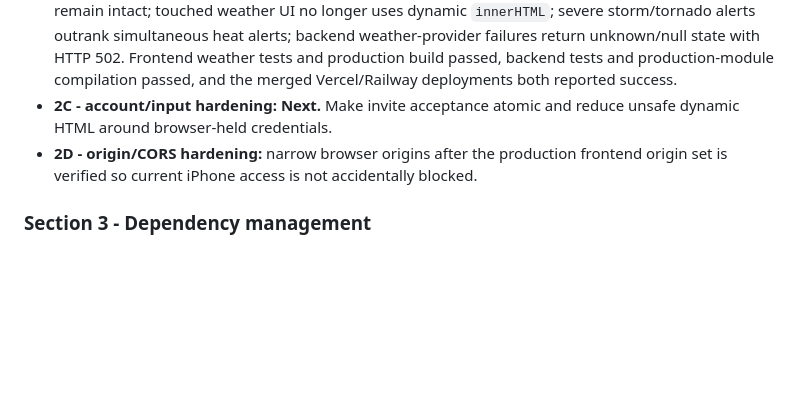
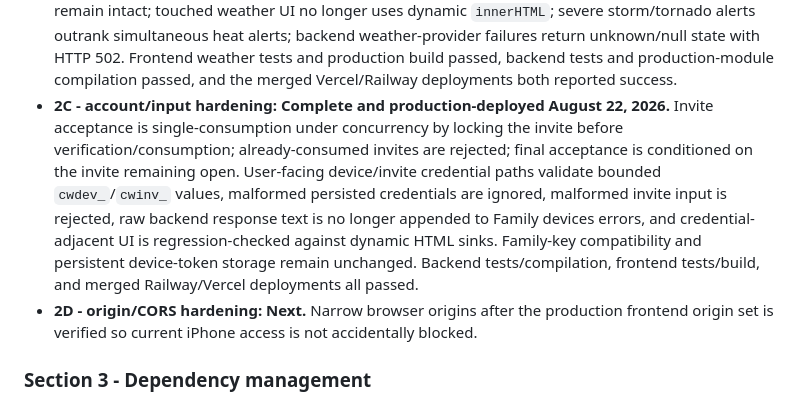
Before and after one commit to MileHighHoosier/castlewatch-2027, a Markdown page: ROADMAP.md, the part around the change. Rendered like a GitHub page; blank space fills up the shorter version.

Commit message:
Finalize Rebaseline Section 2C roadmap

```diff
--- a/ROADMAP.md
+++ b/ROADMAP.md
@@ -37,8 +37,8 @@ Implementation batches:
 
 - **2A - backend request hardening: Complete and production-verified.** Ride-refresh writes are bounded/serialized with persisted cooldown state, internal 5xx responses are sanitized, backend secret/local-artifact ignore rules are in place, Railway runs enough workers to keep reads available during collection, and `/api/rides` is now a pure nonblocking read path rather than performing schema/setup or collection work. Automated regression tests pass. iPhone verification on August 22, 2026 confirmed normal closed-park behavior returned, History restored to a real value (35,169), and both History and Updated remained unchanged 20-30 seconds after the initial refresh. The refresh endpoint remains a public GET for compatibility and still requires later authorization/interface hardening before CastleWatch is considered production-hardened.
 - **2B - weather reliability: Complete and production-verified August 22, 2026.** Last-known automatic heat/storm warnings survive transient refresh failures; weather state distinguishes current/stale/unknown; stale or unavailable weather is shown explicitly instead of being treated as normal; automatic modes clear only after a successful no-advisory response; manual weather controls remain intact; touched weather UI no longer uses dynamic `innerHTML`; severe storm/tornado alerts outrank simultaneous heat alerts; backend weather-provider failures return unknown/null state with HTTP 502. Frontend weather tests and production build passed, backend tests and production-module compilation passed, and the merged Vercel/Railway deployments both reported success.
-- **2C - account/input hardening: Next.** Make invite acceptance atomic and reduce unsafe dynamic HTML around browser-held credentials.
-- **2D - origin/CORS hardening:** narrow browser origins after the production frontend origin set is verified so current iPhone access is not accidentally blocked.
+- **2C - account/input hardening: Complete and production-deployed August 22, 2026.** Invite acceptance is single-consumption under concurrency by locking the invite before verification/consumption; already-consumed invites are rejected; final acceptance is conditioned on the invite remaining open. User-facing device/invite credential paths validate bounded `cwdev_`/`cwinv_` values, malformed persisted credentials are ignored, malformed invite input is rejected, raw backend response text is no longer appended to Family devices errors, and credential-adjacent UI is regression-checked against dynamic HTML sinks. Family-key compatibility and persistent device-token storage remain unchanged. Backend tests/compilation, frontend tests/build, and merged Railway/Vercel deployments all passed.
+- **2D - origin/CORS hardening: Next.** Narrow browser origins after the production frontend origin set is verified so current iPhone access is not accidentally blocked.
 
 ### Section 3 - Dependency management
 
```
